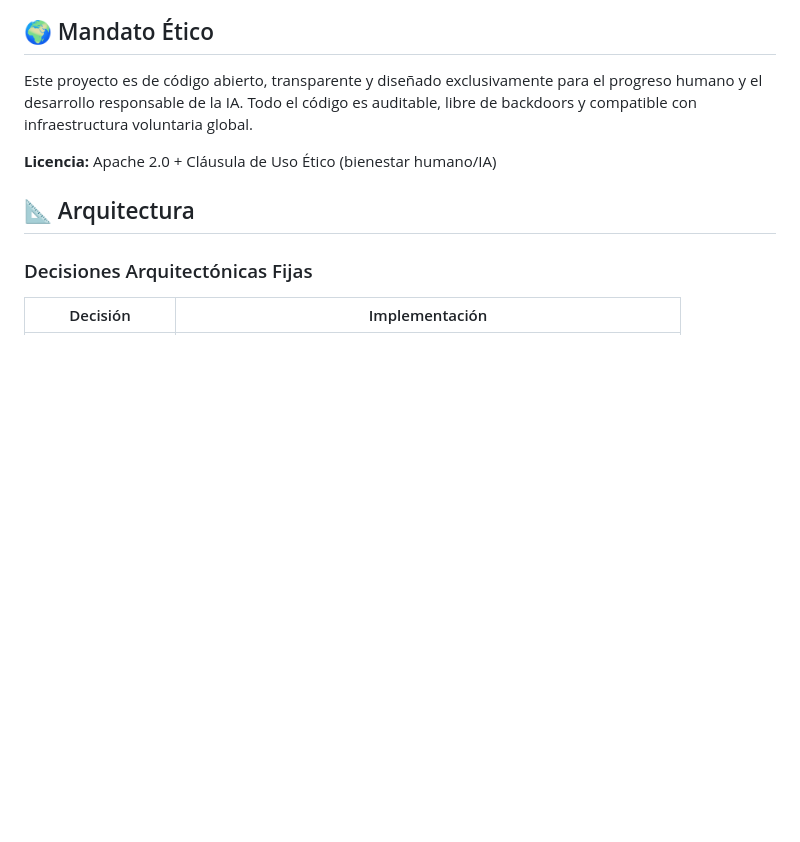
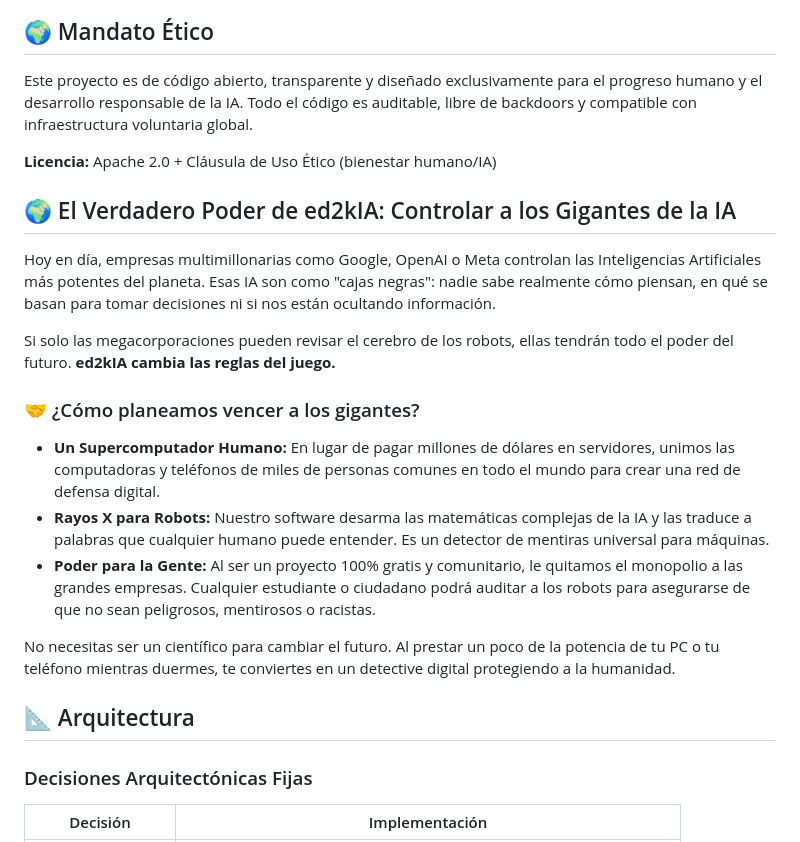
Before and after one commit to stuartemk/ed2kia, a Markdown page: README.md, the part around the change. GitHub-like rendering; blank space fills up the shorter version.

Commit message:
docs(readme): add public narrative & adoption hook

```diff
--- a/README.md
+++ b/README.md
@@ -16,6 +16,19 @@
 Este proyecto es de código abierto, transparente y diseñado exclusivamente para el progreso humano y el desarrollo responsable de la IA. Todo el código es auditable, libre de backdoors y compatible con infraestructura voluntaria global.
 
 **Licencia:** Apache 2.0 + Cláusula de Uso Ético (bienestar humano/IA)
+
+## 🌍 El Verdadero Poder de ed2kIA: Controlar a los Gigantes de la IA
+
+Hoy en día, empresas multimillonarias como Google, OpenAI o Meta controlan las Inteligencias Artificiales más potentes del planeta. Esas IA son como "cajas negras": nadie sabe realmente cómo piensan, en qué se basan para tomar decisiones ni si nos están ocultando información.
+
+Si solo las megacorporaciones pueden revisar el cerebro de los robots, ellas tendrán todo el poder del futuro. **ed2kIA cambia las reglas del juego.**
+
+### 🤝 ¿Cómo planeamos vencer a los gigantes?
+* **Un Supercomputador Humano:** En lugar de pagar millones de dólares en servidores, unimos las computadoras y teléfonos de miles de personas comunes en todo el mundo para crear una red de defensa digital.
+* **Rayos X para Robots:** Nuestro software desarma las matemáticas complejas de la IA y las traduce a palabras que cualquier humano puede entender. Es un detector de mentiras universal para máquinas.
+* **Poder para la Gente:** Al ser un proyecto 100% gratis y comunitario, le quitamos el monopolio a las grandes empresas. Cualquier estudiante o ciudadano podrá auditar a los robots para asegurarse de que no sean peligrosos, mentirosos o racistas.
+
+No necesitas ser un científico para cambiar el futuro. Al prestar un poco de la potencia de tu PC o tu teléfono mientras duermes, te conviertes en un detective digital protegiendo a la humanidad.
 
 ## 📐 Arquitectura
 
```
